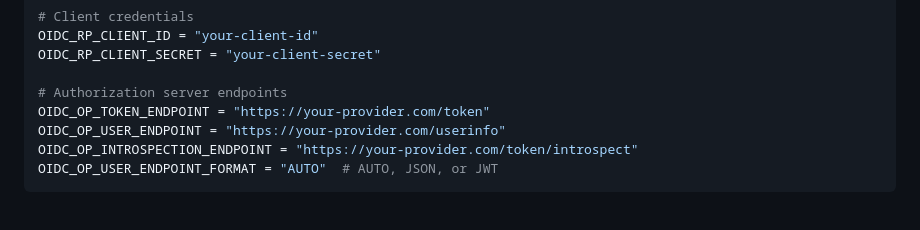
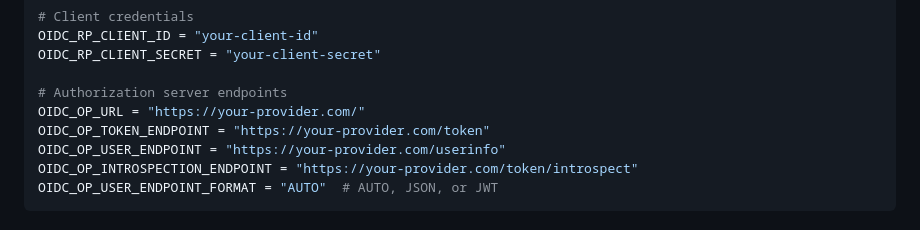
Before and after one commit to suitenumerique/django-lasuite, a Markdown page: documentation/how-to-use-oidc-resource-server-backend.md, the part around the change. Rendered like a GitHub page.

```diff
--- a/documentation/how-to-use-oidc-resource-server-backend.md
+++ b/documentation/how-to-use-oidc-resource-server-backend.md
@@ -42,6 +42,7 @@ OIDC_RP_CLIENT_ID = "your-client-id"
 OIDC_RP_CLIENT_SECRET = "your-client-secret"
 
 # Authorization server endpoints
+OIDC_OP_URL = "https://your-provider.com/"
 OIDC_OP_TOKEN_ENDPOINT = "https://your-provider.com/token"
 OIDC_OP_USER_ENDPOINT = "https://your-provider.com/userinfo"
 OIDC_OP_INTROSPECTION_ENDPOINT = "https://your-provider.com/token/introspect"
```
Also changed, not shown: CHANGELOG.md (+1 -0 lines).
